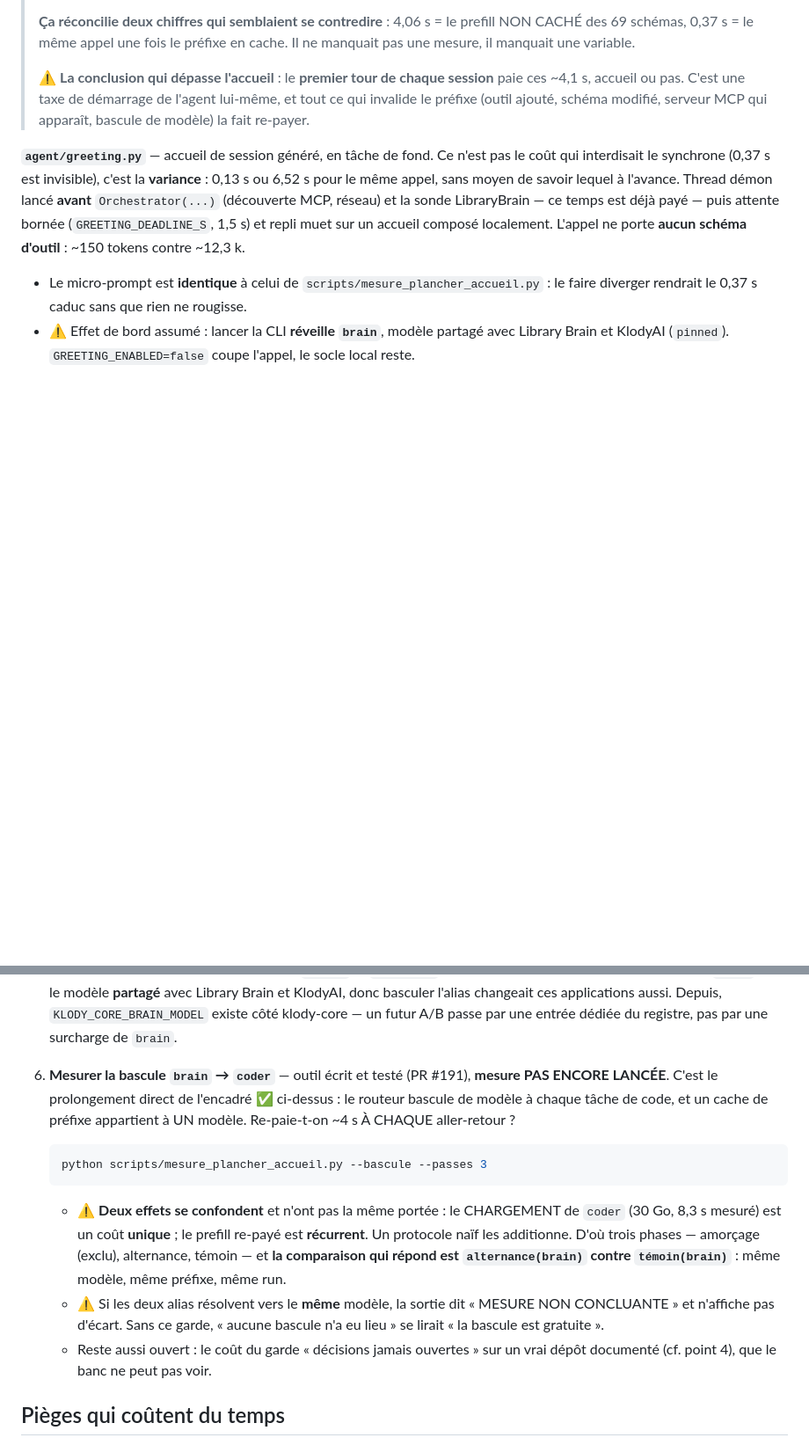
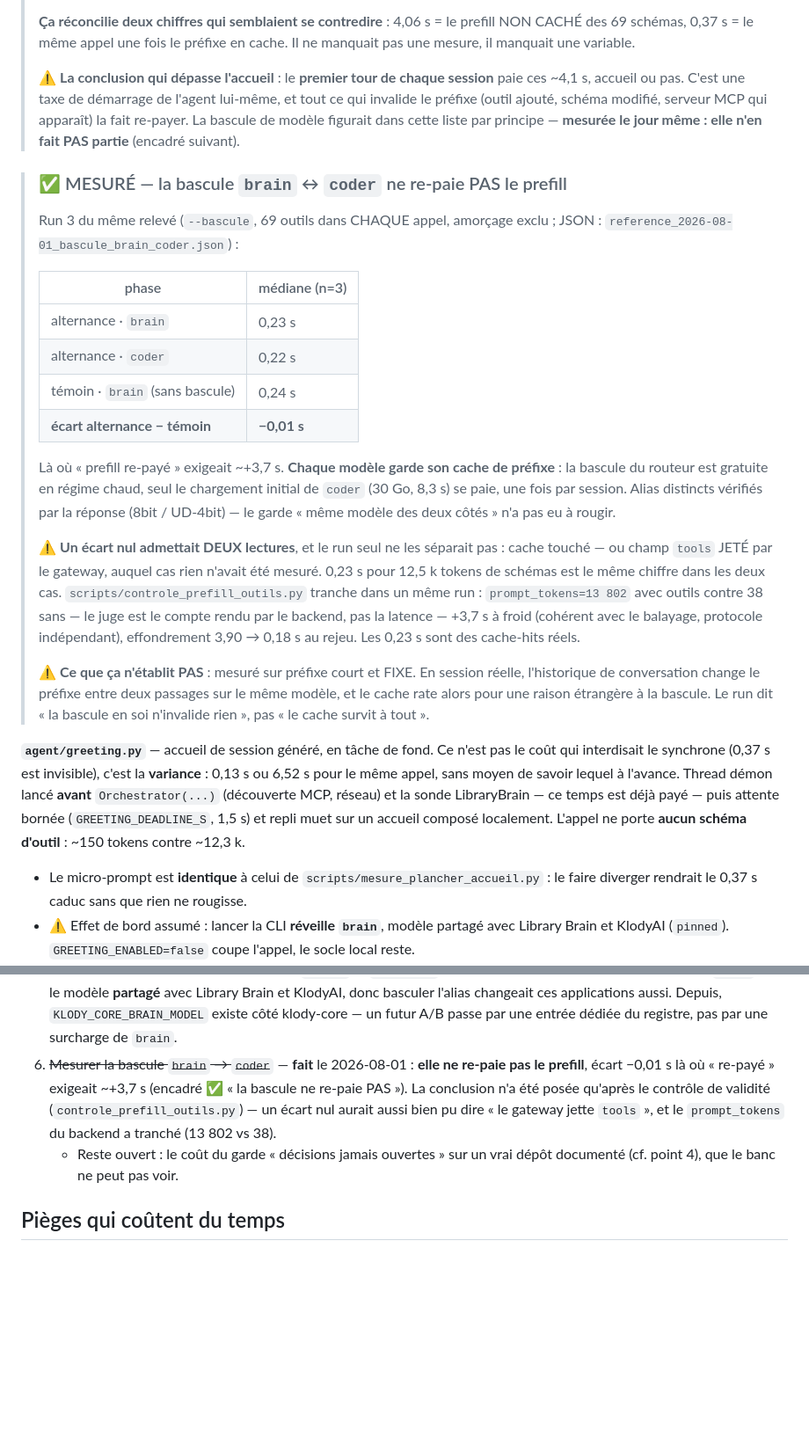
Before and after one commit to klodynlov/klody-code-ai, a Markdown page: CLAUDE.md, 2 parts joined by grey strips. Shown at 88% size. GitHub-like rendering; blank space fills up the shorter version.

Commit message:
docs: la bascule brain ↔ coder est mesurée — le point 6 se ferme
L'encadré « taxe de démarrage » listait la bascule de modèle parmi les
invalidateurs de préfixe, par principe. Mesurée (run 3 du relevé, --bascule) :
elle n'en fait pas partie — écart alternance−témoin de −0,01 s là où un prefill
re-payé exigeait ~+3,7 s. Chaque modèle garde son cache ; seul le chargement
initial de coder (30 Go, 8,3 s) se paie, une fois par session.

Encadré ✅ dédié, avec les deux réserves qui font qu'il est croyable :

· un écart nul admettait DEUX lectures (cache touché / champ `tools` jeté par
  le gateway) et le run seul ne les séparait pas — le contrôle
  controle_prefill_outils.py a tranché sur prompt_tokens (13 802 vs 38),
  chiffre rendu par le backend, insensible à la charge machine ;
· mesuré sur préfixe court et FIXE — en session réelle l'historique change le
  préfixe, et le cache rate alors pour une raison étrangère à la bascule.

Co-Authored-By: Claude Opus 5 <noreply@anthropic.com>

````diff
--- a/CLAUDE.md
+++ b/CLAUDE.md
@@ -359,7 +359,42 @@ sonder, et l'écran d'accueil en était la vitrine.
 > ⚠️ **La conclusion qui dépasse l'accueil** : le **premier tour de chaque
 > session** paie ces ~4,1 s, accueil ou pas. C'est une taxe de démarrage de
 > l'agent lui-même, et tout ce qui invalide le préfixe (outil ajouté, schéma
-> modifié, serveur MCP qui apparaît, bascule de modèle) la fait re-payer.
+> modifié, serveur MCP qui apparaît) la fait re-payer. La bascule de modèle
+> figurait dans cette liste par principe — **mesurée le jour même : elle n'en
+> fait PAS partie** (encadré suivant).
+
+> ### ✅ MESURÉ — la bascule `brain` ↔ `coder` ne re-paie PAS le prefill
+>
+> Run 3 du même relevé (`--bascule`, 69 outils dans CHAQUE appel, amorçage
+> exclu ; JSON : `reference_2026-08-01_bascule_brain_coder.json`) :
+>
+> | phase | médiane (n=3) |
+> |---|---|
+> | alternance · `brain` | 0,23 s |
+> | alternance · `coder` | 0,22 s |
+> | témoin · `brain` (sans bascule) | 0,24 s |
+> | **écart alternance − témoin** | **−0,01 s** |
+>
+> Là où « prefill re-payé » exigeait ~+3,7 s. **Chaque modèle garde son cache
+> de préfixe** : la bascule du routeur est gratuite en régime chaud, seul le
+> chargement initial de `coder` (30 Go, 8,3 s) se paie, une fois par session.
+> Alias distincts vérifiés par la réponse (8bit / UD-4bit) — le garde « même
+> modèle des deux côtés » n'a pas eu à rougir.
+>
+> ⚠️ **Un écart nul admettait DEUX lectures**, et le run seul ne les séparait
+> pas : cache touché — ou champ `tools` JETÉ par le gateway, auquel cas rien
+> n'avait été mesuré. 0,23 s pour 12,5 k tokens de schémas est le même chiffre
+> dans les deux cas. `scripts/controle_prefill_outils.py` tranche dans un même
+> run : `prompt_tokens=13 802` avec outils contre 38 sans — le juge est le
+> compte rendu par le backend, pas la latence — +3,7 s à froid (cohérent avec
+> le balayage, protocole indépendant), effondrement 3,90 → 0,18 s au rejeu.
+> Les 0,23 s sont des cache-hits réels.
+>
+> ⚠️ **Ce que ça n'établit PAS** : mesuré sur préfixe court et FIXE. En session
+> réelle, l'historique de conversation change le préfixe entre deux passages
+> sur le même modèle, et le cache rate alors pour une raison étrangère à la
+> bascule. Le run dit « la bascule en soi n'invalide rien », pas « le cache
+> survit à tout ».
 
 **`agent/greeting.py`** — accueil de session généré, en tâche de fond. Ce n'est
 pas le coût qui interdisait le synchrone (0,37 s est invisible), c'est la
@@ -432,25 +467,13 @@ L'appel ne porte **aucun schéma d'outil** : ~150 tokens contre ~12,3 k.
    changeait ces applications aussi. Depuis, `KLODY_CORE_BRAIN_MODEL` existe
    côté klody-core — un futur A/B passe par une entrée dédiée du registre,
    pas par une surcharge de `brain`.
-6. **Mesurer la bascule `brain` → `coder`** — outil écrit et testé (PR #191),
-   **mesure PAS ENCORE LANCÉE**. C'est le prolongement direct de l'encadré ✅
-   ci-dessus : le routeur bascule de modèle à chaque tâche de code, et un cache
-   de préfixe appartient à UN modèle. Re-paie-t-on ~4 s À CHAQUE aller-retour ?
-
-   ```bash
-   python scripts/mesure_plancher_accueil.py --bascule --passes 3
-   ```
-
-   - ⚠️ **Deux effets se confondent** et n'ont pas la même portée : le
-     CHARGEMENT de `coder` (30 Go, 8,3 s mesuré) est un coût **unique** ; le
-     prefill re-payé est **récurrent**. Un protocole naïf les additionne. D'où
-     trois phases — amorçage (exclu), alternance, témoin — et **la comparaison
-     qui répond est `alternance(brain)` contre `témoin(brain)`** : même modèle,
-     même préfixe, même run.
-   - ⚠️ Si les deux alias résolvent vers le **même** modèle, la sortie dit
-     « MESURE NON CONCLUANTE » et n'affiche pas d'écart. Sans ce garde,
-     « aucune bascule n'a eu lieu » se lirait « la bascule est gratuite ».
-   - Reste aussi ouvert : le coût du garde « décisions jamais ouvertes » sur un
+6. ~~Mesurer la bascule `brain` → `coder`~~ — **fait** le 2026-08-01 :
+   **elle ne re-paie pas le prefill**, écart −0,01 s là où « re-payé » exigeait
+   ~+3,7 s (encadré ✅ « la bascule ne re-paie PAS »). La conclusion n'a été
+   posée qu'après le contrôle de validité (`controle_prefill_outils.py`) — un
+   écart nul aurait aussi bien pu dire « le gateway jette `tools` », et le
+   `prompt_tokens` du backend a tranché (13 802 vs 38).
+   - Reste ouvert : le coût du garde « décisions jamais ouvertes » sur un
      vrai dépôt documenté (cf. point 4), que le banc ne peut pas voir.
 
 ## Pièges qui coûtent du temps
````
